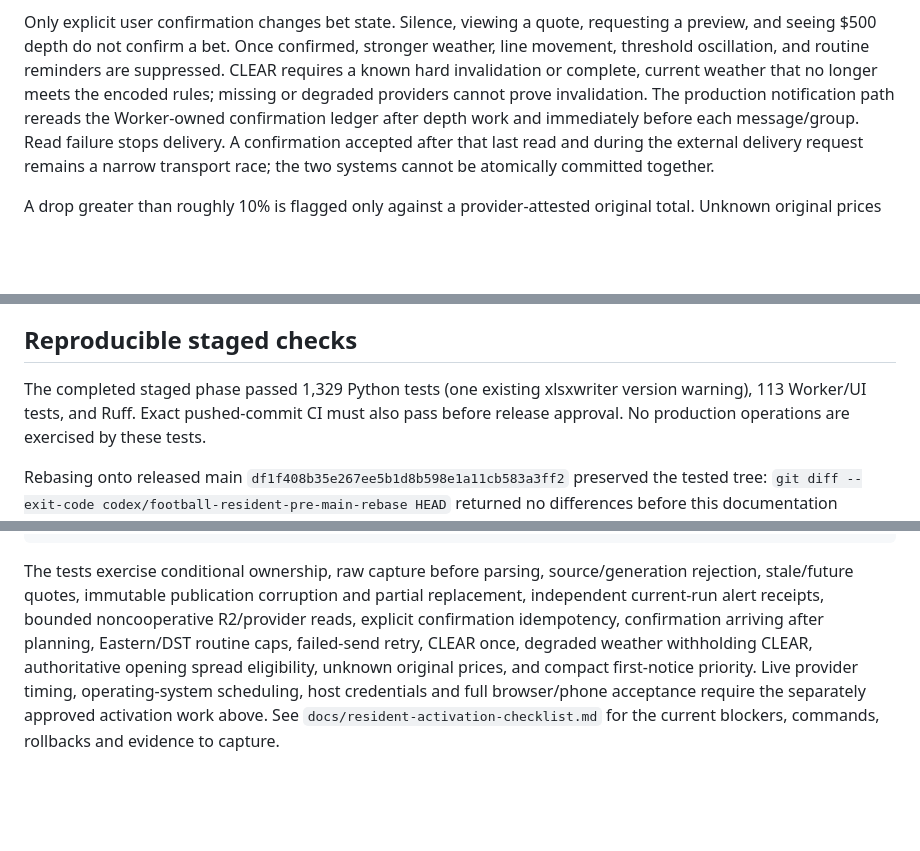
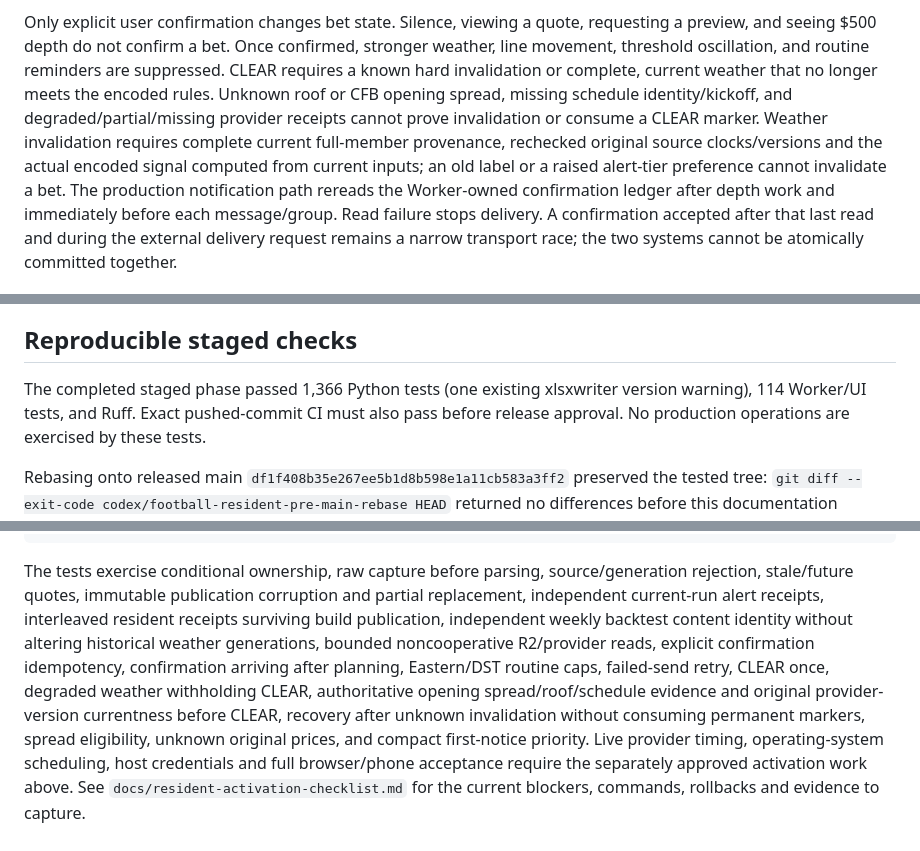
Before and after one commit to mslade50/football_weather, a Markdown page: docs/resident-lifecycle-publication.md, 3 parts joined by grey strips. Drawn GitHub-style; blank space fills up the shorter version.

```diff
--- a/docs/resident-lifecycle-publication.md
+++ b/docs/resident-lifecycle-publication.md
@@ -60,8 +60,13 @@ Only explicit user confirmation changes bet state. Silence, viewing a quote,
 requesting a preview, and seeing $500 depth do not confirm a bet. Once confirmed,
 stronger weather, line movement, threshold oscillation, and routine reminders
 are suppressed. CLEAR requires a known hard invalidation or complete, current
-weather that no longer meets the encoded rules; missing or degraded providers
-cannot prove invalidation. The production notification path rereads the
+weather that no longer meets the encoded rules. Unknown roof or CFB opening
+spread, missing schedule identity/kickoff, and degraded/partial/missing provider
+receipts cannot prove invalidation or consume a CLEAR marker. Weather invalidation
+requires complete current full-member provenance, rechecked original source
+clocks/versions and the actual encoded signal computed from current inputs;
+an old label or a raised alert-tier preference cannot invalidate a bet.
+The production notification path rereads the
 Worker-owned confirmation ledger after depth work and immediately before each
 message/group. Read failure stops delivery. A confirmation accepted after that
 last read and during the external delivery request remains a narrow transport
@@ -219,8 +225,8 @@ unverified because direct live-board access is denied.
 
 ## Reproducible staged checks
 
-The completed staged phase passed 1,329 Python tests (one existing xlsxwriter
-version warning), 113 Worker/UI tests, and Ruff. Exact pushed-commit CI must
+The completed staged phase passed 1,366 Python tests (one existing xlsxwriter
+version warning), 114 Worker/UI tests, and Ruff. Exact pushed-commit CI must
 also pass before release approval. No production operations are exercised
 by these tests.
 
@@ -242,9 +248,13 @@ node --test site/worker/test/*.test.mjs
 The tests exercise conditional ownership, raw capture before parsing,
 source/generation rejection, stale/future quotes, immutable publication
 corruption and partial replacement, independent current-run alert receipts,
+interleaved resident receipts surviving build publication, independent weekly
+backtest content identity without altering historical weather generations,
 bounded noncooperative R2/provider reads, explicit confirmation idempotency,
 confirmation arriving after planning, Eastern/DST routine caps, failed-send
 retry, CLEAR once, degraded weather withholding CLEAR, authoritative opening
+spread/roof/schedule evidence and original provider-version currentness before
+CLEAR, recovery after unknown invalidation without consuming permanent markers,
 spread eligibility, unknown original prices, and compact first-notice priority.
 Live provider timing, operating-system scheduling, host credentials and full
 browser/phone acceptance require the separately approved activation work above.
```
Also changed, not shown: other parts of docs/resident-lifecycle-publication.md (+2 -1 lines), docs/resident-activation-checklist.md (+36 -0 lines).
